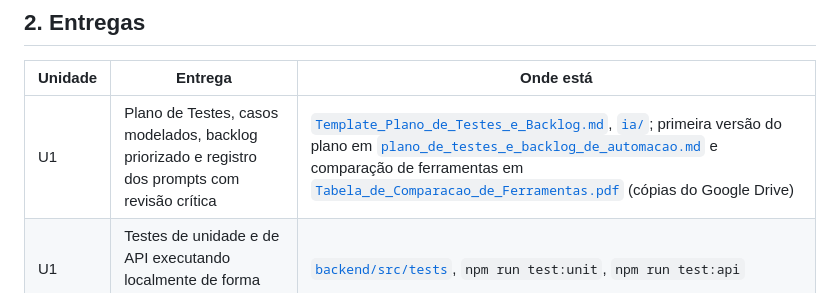
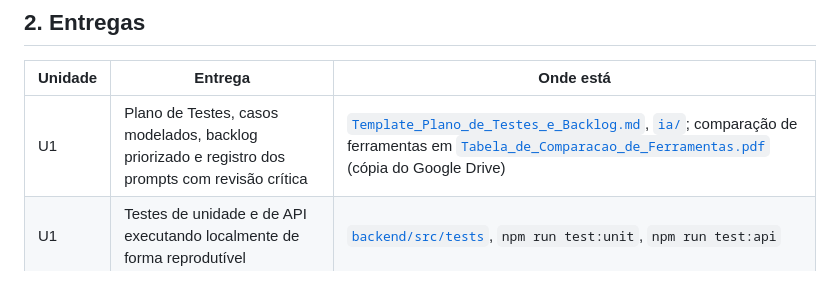
Before and after one commit to ArthurLins00/Projetos-V, a Markdown page: docs/testes-automatizados/README.md, the part around the change. Drawn GitHub-style.

```diff
--- a/docs/testes-automatizados/README.md
+++ b/docs/testes-automatizados/README.md
@@ -24,7 +24,7 @@
 
 | Unidade | Entrega | Onde está |
 |---|---|---|
-| U1 | Plano de Testes, casos modelados, backlog priorizado e registro dos prompts com revisão crítica | [`Template_Plano_de_Testes_e_Backlog.md`](Template_Plano_de_Testes_e_Backlog.md), [`ia/`](ia); primeira versão do plano em [`plano_de_testes_e_backlog_de_automacao.md`](plano_de_testes_e_backlog_de_automacao.md) e comparação de ferramentas em [`Tabela_de_Comparacao_de_Ferramentas.pdf`](Tabela_de_Comparacao_de_Ferramentas.pdf) (cópias do Google Drive) |
+| U1 | Plano de Testes, casos modelados, backlog priorizado e registro dos prompts com revisão crítica | [`Template_Plano_de_Testes_e_Backlog.md`](Template_Plano_de_Testes_e_Backlog.md), [`ia/`](ia); comparação de ferramentas em [`Tabela_de_Comparacao_de_Ferramentas.pdf`](Tabela_de_Comparacao_de_Ferramentas.pdf) (cópia do Google Drive) |
 | U1 | Testes de unidade e de API executando localmente de forma reprodutível | [`backend/src/tests`](../../backend/src/tests), `npm run test:unit`, `npm run test:api` |
 | U2 | Pipeline de testes por commit/PR (*Continuous Testing*) com Quality Gate | [`ci.yml`](../../.github/workflows/ci.yml), [`push.yml`](../../.github/workflows/push.yml), [`regressao.yml`](../../.github/workflows/regressao.yml), [TESTES.md › 2.1](TESTES.md#21-pipeline-no-github-actions) |
 | U2 | Suíte E2E dos fluxos principais sobre o app integrado ao backend real | [`e2e/`](../../e2e) (Playwright), [`mobile/e2e`](../../mobile/e2e) (Maestro) |
```
Also changed, not shown: docs/testes-automatizados/plano_de_testes_e_backlog_de_automacao.md (deleted, +0 -383 lines).
